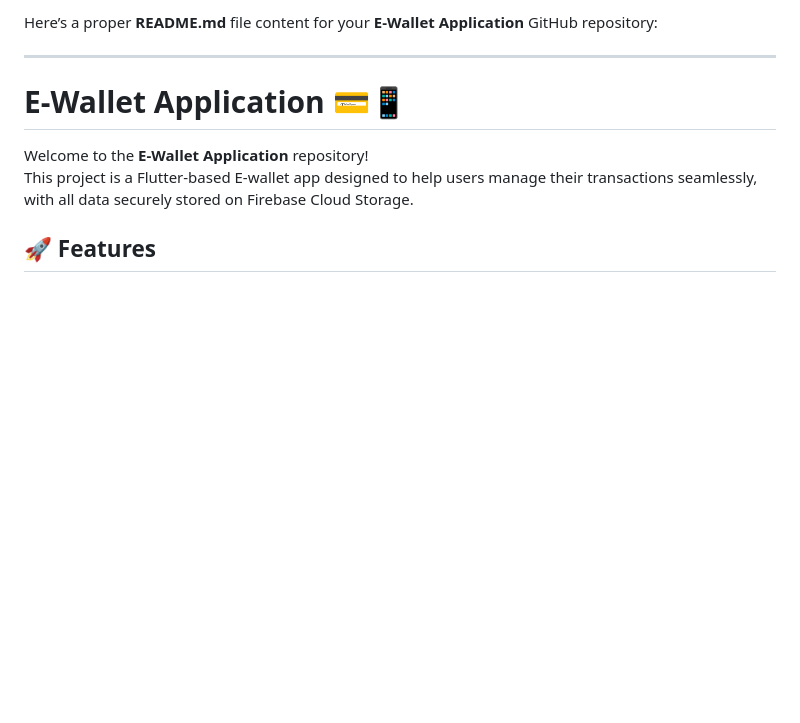
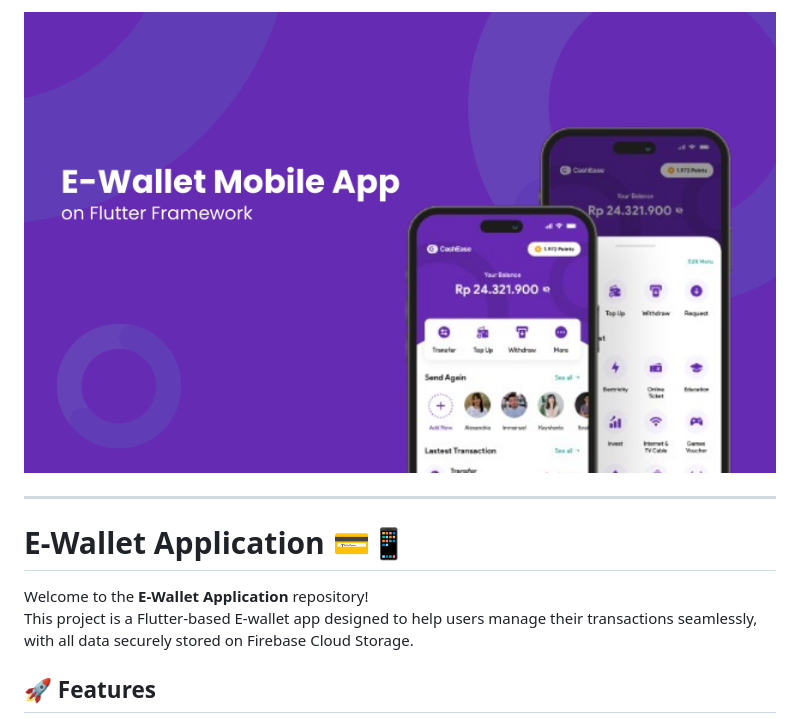
Before and after one commit to shaharyar4t4/E-Wallet-Application-, a Markdown page: README.md, the part around the change. Rendered like a GitHub page; blank space fills up the shorter version.

```diff
--- a/README.md
+++ b/README.md
@@ -1,4 +1,4 @@
-Here’s a proper **README.md** file content for your **E-Wallet Application** GitHub repository:
+![RMS Screenshot](https://github.com/shaharyar4t4/E-Wallet-Application-/blob/master/e-wallet.png)
 
 ---
 
```
